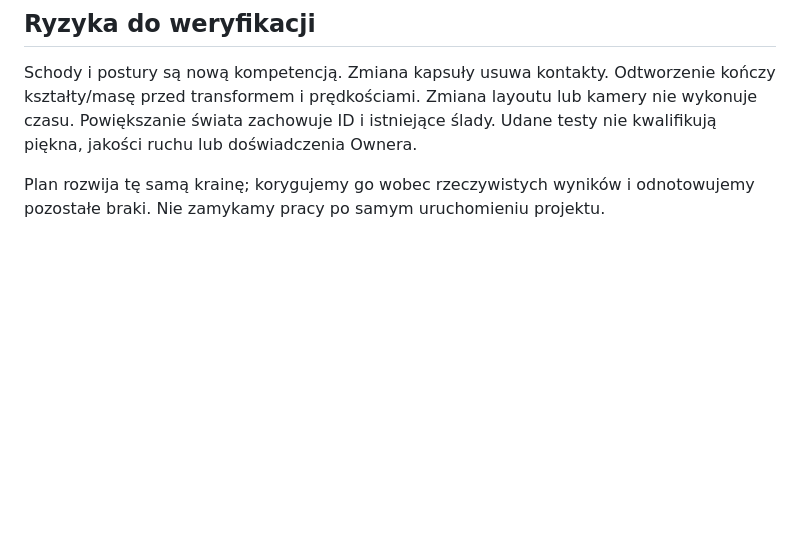
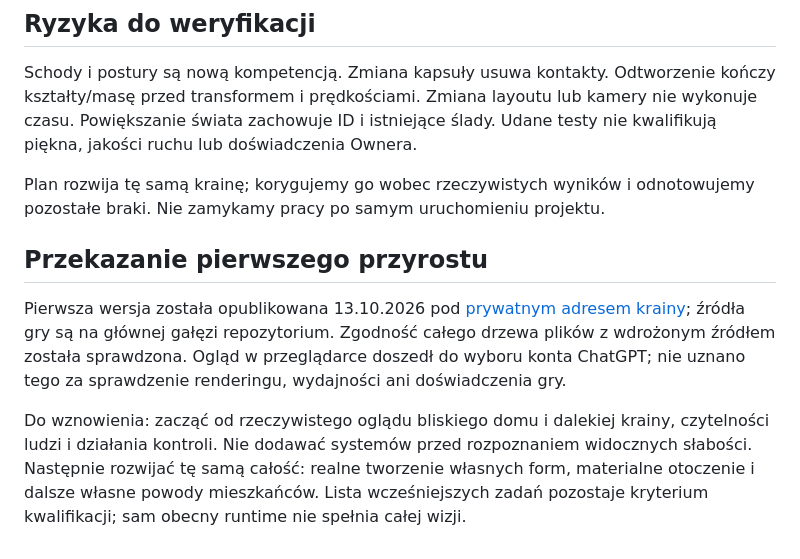
Before and after one commit to Jozzpoly/Mini_Feniks, a Markdown page: docs/BUILD-01.md, the part around the change. Drawn GitHub-style; blank space fills up the shorter version.

Commit message:
docs: record first playable release and remaining verification

```diff
--- a/docs/BUILD-01.md
+++ b/docs/BUILD-01.md
@@ -37,3 +37,9 @@ Wspólne typy są w `src/world/types.ts`. Geografia daje wysokość i cieki, sou
 Schody i postury są nową kompetencją. Zmiana kapsuły usuwa kontakty. Odtworzenie kończy kształty/masę przed transformem i prędkościami. Zmiana layoutu lub kamery nie wykonuje czasu. Powiększanie świata zachowuje ID i istniejące ślady. Udane testy nie kwalifikują piękna, jakości ruchu lub doświadczenia Ownera.
 
 Plan rozwija tę samą krainę; korygujemy go wobec rzeczywistych wyników i odnotowujemy pozostałe braki. Nie zamykamy pracy po samym uruchomieniu projektu.
+
+## Przekazanie pierwszego przyrostu
+
+Pierwsza wersja została opublikowana 13.10.2026 pod [prywatnym adresem krainy](https://mini-feniks-zywa-kraina.sweetcrane512.chatgpt.site); źródła gry są na głównej gałęzi repozytorium. Zgodność całego drzewa plików z wdrożonym źródłem została sprawdzona. Ogląd w przeglądarce doszedł do wyboru konta ChatGPT; nie uznano tego za sprawdzenie renderingu, wydajności ani doświadczenia gry.
+
+Do wznowienia: zacząć od rzeczywistego oglądu bliskiego domu i dalekiej krainy, czytelności ludzi i działania kontroli. Nie dodawać systemów przed rozpoznaniem widocznych słabości. Następnie rozwijać tę samą całość: realne tworzenie własnych form, materialne otoczenie i dalsze własne powody mieszkańców. Lista wcześniejszych zadań pozostaje kryterium kwalifikacji; sam obecny runtime nie spełnia całej wizji.
```
Also changed, not shown: README.md (+2 -0 lines).
